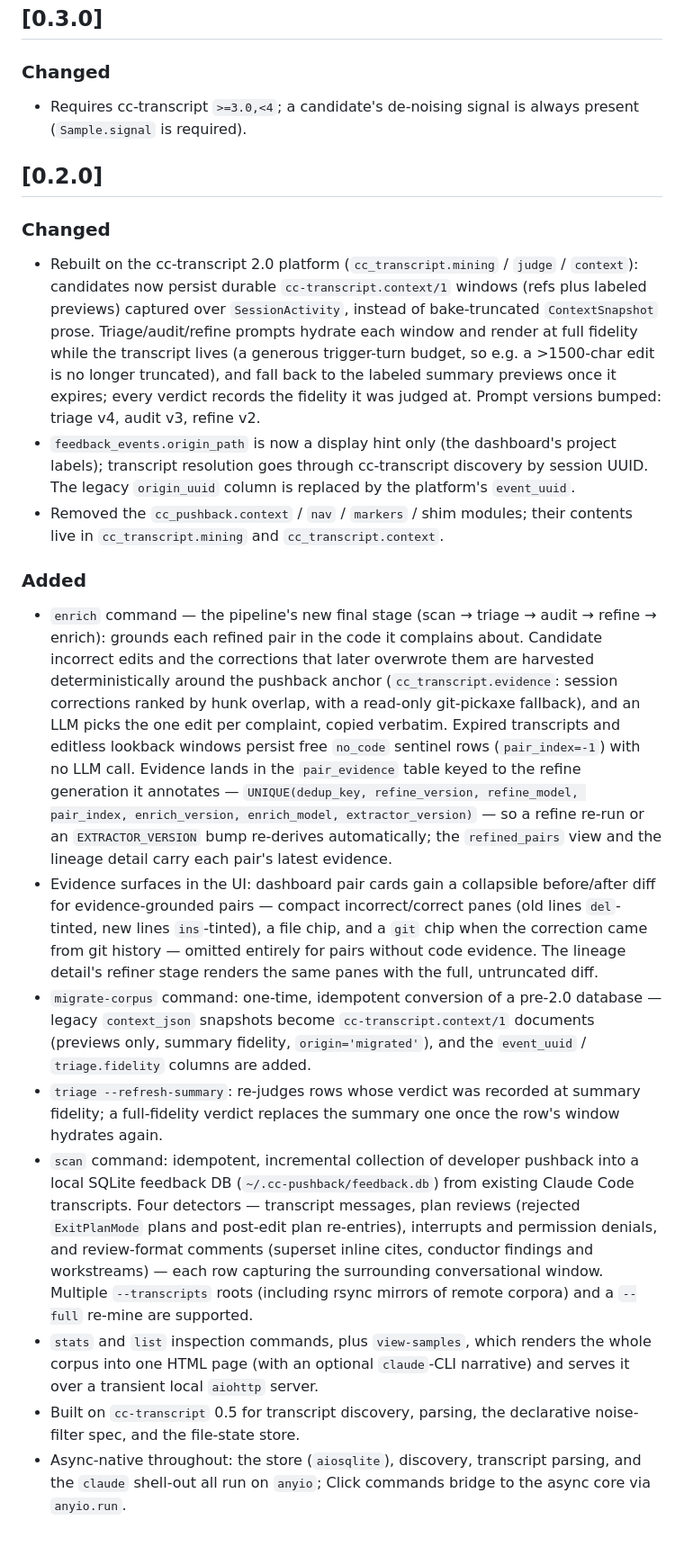
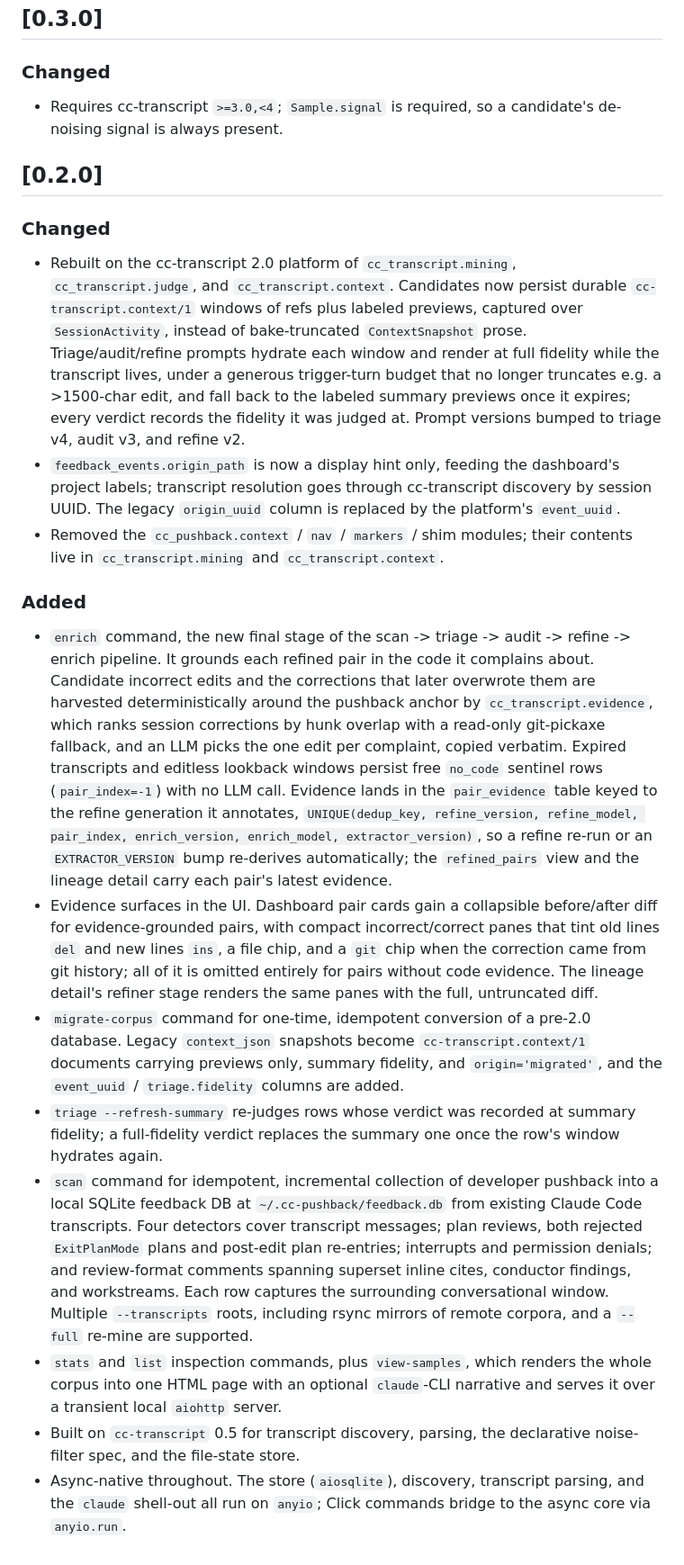
Before and after one commit to yasyf/cc-steer, a Markdown page: CHANGELOG.md, the part around one of its changes. Shown at 90% size. Drawn GitHub-style.

Commit message:
docs(changelog): clear prose lint from the historical entries

```diff
--- a/CHANGELOG.md
+++ b/CHANGELOG.md
@@ -146,70 +147,71 @@ and this project adheres to [Semantic Versioning](https://semver.org/spec/v2.0.0
 ## [0.3.0]
 
 ### Changed
-- Requires cc-transcript `>=3.0,<4`; a candidate's de-noising signal is always
-  present (`Sample.signal` is required).
+- Requires cc-transcript `>=3.0,<4`; `Sample.signal` is required, so a
+  candidate's de-noising signal is always present.
 
 ## [0.2.0]
 
 ### Changed
-- Rebuilt on the cc-transcript 2.0 platform (`cc_transcript.mining` / `judge` /
-  `context`): candidates now persist durable `cc-transcript.context/1` windows
-  (refs plus labeled previews) captured over `SessionActivity`, instead of
-  bake-truncated `ContextSnapshot` prose. Triage/audit/refine prompts hydrate
-  each window and render at full fidelity while the transcript lives (a generous
-  trigger-turn budget, so e.g. a >1500-char edit is no longer truncated), and
-  fall back to the labeled summary previews once it expires; every verdict
-  records the fidelity it was judged at. Prompt versions bumped: triage v4,
-  audit v3, refine v2.
-- `feedback_events.origin_path` is now a display hint only (the dashboard's
-  project labels); transcript resolution goes through cc-transcript discovery by
-  session UUID. The legacy `origin_uuid` column is replaced by the platform's
-  `event_uuid`.
+- Rebuilt on the cc-transcript 2.0 platform of `cc_transcript.mining`,
+  `cc_transcript.judge`, and `cc_transcript.context`. Candidates now persist
+  durable `cc-transcript.context/1` windows of refs plus labeled previews,
+  captured over `SessionActivity`, instead of bake-truncated `ContextSnapshot`
+  prose. Triage/audit/refine prompts hydrate each window and render at full
+  fidelity while the transcript lives, under a generous trigger-turn budget
+  that no longer truncates e.g. a >1500-char edit, and fall back to the labeled
+  summary previews once it expires; every verdict records the fidelity it was
+  judged at. Prompt versions bumped to triage v4, audit v3, and refine v2.
+- `feedback_events.origin_path` is now a display hint only, feeding the
+  dashboard's project labels; transcript resolution goes through cc-transcript
+  discovery by session UUID. The legacy `origin_uuid` column is replaced by the
+  platform's `event_uuid`.
 - Removed the `cc_pushback.context` / `nav` / `markers` / shim modules; their
   contents live in `cc_transcript.mining` and `cc_transcript.context`.
 
 ### Added
-- `enrich` command — the pipeline's new final stage (scan → triage → audit →
-  refine → enrich): grounds each refined pair in the code it complains about.
-  Candidate incorrect edits and the corrections that later overwrote them are
-  harvested deterministically around the pushback anchor
-  (`cc_transcript.evidence`: session corrections ranked by hunk overlap, with a
-  read-only git-pickaxe fallback), and an LLM picks the one edit per complaint,
-  copied verbatim. Expired transcripts and editless lookback windows persist
-  free `no_code` sentinel rows (`pair_index=-1`) with no LLM call. Evidence
-  lands in the `pair_evidence` table keyed to the refine generation it
-  annotates — `UNIQUE(dedup_key, refine_version, refine_model, pair_index,
-  enrich_version, enrich_model, extractor_version)` — so a refine re-run or an
+- `enrich` command, the new final stage of the scan -> triage -> audit ->
+  refine -> enrich pipeline. It grounds each refined pair in the code it
+  complains about. Candidate incorrect edits and the corrections that later
+  overwrote them are harvested deterministically around the pushback anchor by
+  `cc_transcript.evidence`, which ranks session corrections by hunk overlap
+  with a read-only git-pickaxe fallback, and an LLM picks the one edit per
+  complaint, copied verbatim. Expired transcripts and editless lookback windows
+  persist free `no_code` sentinel rows (`pair_index=-1`) with no LLM call.
+  Evidence lands in the `pair_evidence` table keyed to the refine generation it
+  annotates, `UNIQUE(dedup_key, refine_version, refine_model, pair_index,
+  enrich_version, enrich_model, extractor_version)`, so a refine re-run or an
   `EXTRACTOR_VERSION` bump re-derives automatically; the `refined_pairs` view
   and the lineage detail carry each pair's latest evidence.
-- Evidence surfaces in the UI: dashboard pair cards gain a collapsible
-  before/after diff for evidence-grounded pairs — compact incorrect/correct
-  panes (old lines `del`-tinted, new lines `ins`-tinted), a file chip, and a
-  `git` chip when the correction came from git history — omitted entirely for
-  pairs without code evidence. The lineage detail's refiner stage renders the
-  same panes with the full, untruncated diff.
-- `migrate-corpus` command: one-time, idempotent conversion of a pre-2.0
-  database — legacy `context_json` snapshots become `cc-transcript.context/1`
-  documents (previews only, summary fidelity, `origin='migrated'`), and the
-  `event_uuid` / `triage.fidelity` columns are added.
-- `triage --refresh-summary`: re-judges rows whose verdict was recorded at
+- Evidence surfaces in the UI. Dashboard pair cards gain a collapsible
+  before/after diff for evidence-grounded pairs, with compact incorrect/correct
+  panes that tint old lines `del` and new lines `ins`, a file chip, and a `git`
+  chip when the correction came from git history; all of it is omitted entirely
+  for pairs without code evidence. The lineage detail's refiner stage renders
+  the same panes with the full, untruncated diff.
+- `migrate-corpus` command for one-time, idempotent conversion of a pre-2.0
+  database. Legacy `context_json` snapshots become `cc-transcript.context/1`
+  documents carrying previews only, summary fidelity, and `origin='migrated'`,
+  and the `event_uuid` / `triage.fidelity` columns are added.
+- `triage --refresh-summary` re-judges rows whose verdict was recorded at
   summary fidelity; a full-fidelity verdict replaces the summary one once the
   row's window hydrates again.
-- `scan` command: idempotent, incremental collection of developer pushback into a
-  local SQLite feedback DB (`~/.cc-pushback/feedback.db`) from existing Claude Code
-  transcripts. Four detectors — transcript messages, plan reviews (rejected
-  `ExitPlanMode` plans and post-edit plan re-entries), interrupts and permission
-  denials, and review-format comments (superset inline cites, conductor findings
-  and workstreams) — each row capturing the surrounding conversational window.
-  Multiple `--transcripts` roots (including rsync mirrors of remote corpora) and a
-  `--full` re-mine are supported.
+- `scan` command for idempotent, incremental collection of developer pushback
+  into a local SQLite feedback DB at `~/.cc-pushback/feedback.db` from existing
+  Claude Code transcripts. Four detectors cover transcript messages; plan
+  reviews, both rejected `ExitPlanMode` plans and post-edit plan re-entries;
+  interrupts and permission denials; and review-format comments spanning
+  superset inline cites, conductor findings, and workstreams. Each row captures
+  the surrounding conversational window. Multiple `--transcripts` roots,
+  including rsync mirrors of remote corpora, and a `--full` re-mine are
+  supported.
 - `stats` and `list` inspection commands, plus `view-samples`, which renders the
-  whole corpus into one HTML page (with an optional `claude`-CLI narrative) and
+  whole corpus into one HTML page with an optional `claude`-CLI narrative and
   serves it over a transient local `aiohttp` server.
 - Built on `cc-transcript` 0.5 for transcript discovery, parsing, the declarative
   noise-filter spec, and the file-state store.
-- Async-native throughout: the store (`aiosqlite`), discovery, transcript parsing,
-  and the `claude` shell-out all run on `anyio`; Click commands bridge to the async
-  core via `anyio.run`.
+- Async-native throughout. The store (`aiosqlite`), discovery, transcript
+  parsing, and the `claude` shell-out all run on `anyio`; Click commands bridge
+  to the async core via `anyio.run`.
 
 [Unreleased]: https://github.com/yasyf/cc-pushback/commits/main
```
Also changed, not shown: other parts of CHANGELOG.md (+19 -18 lines).
